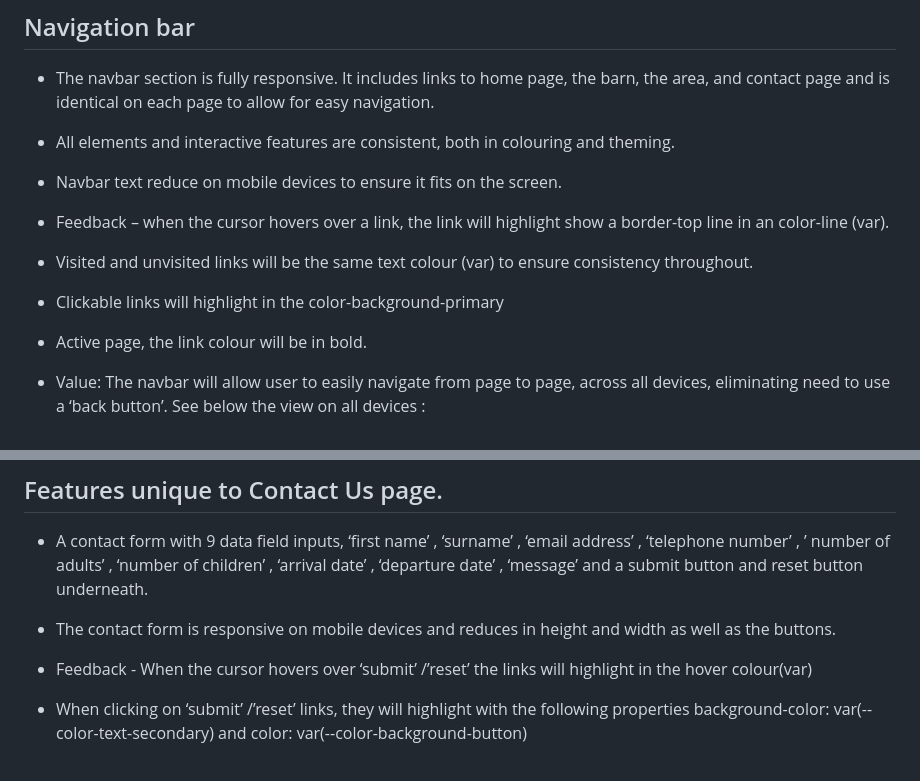
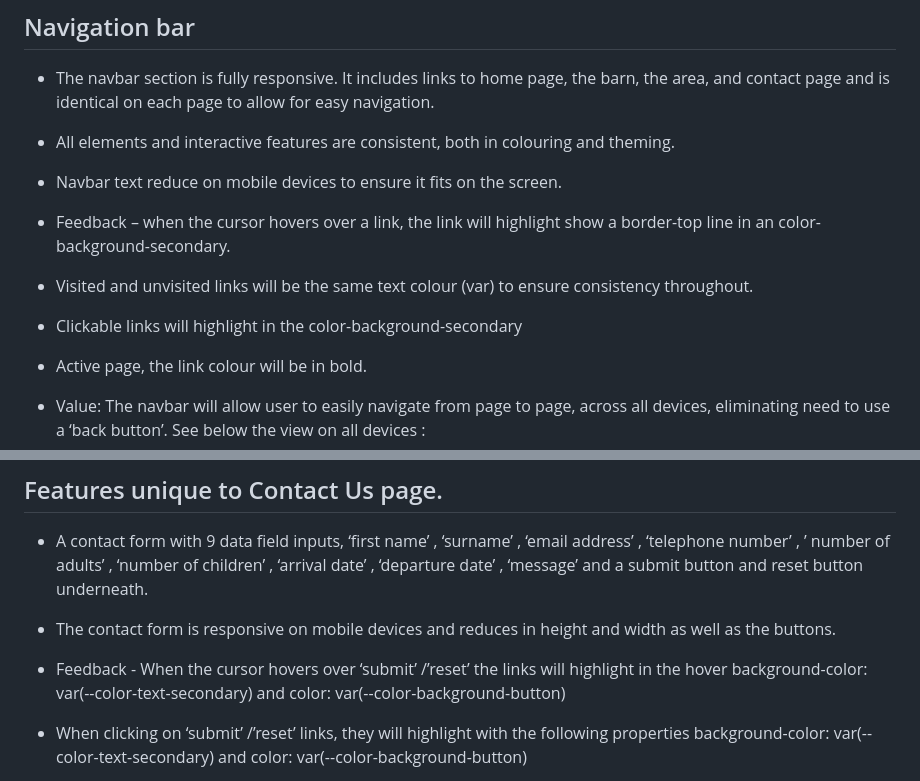
Before and after one commit to ccarabine/Churchbarn-holiday-let, a Markdown page: README.md, 2 parts joined by grey strips. GitHub-like rendering.

```diff
--- a/README.md
+++ b/README.md
@@ -236,9 +236,9 @@ See below the view on all devices :
 * The navbar section is fully responsive. It includes links to home page, the barn, the area, and contact page and is identical on each page to allow for easy navigation.
 * All elements and interactive features are consistent, both in colouring and theming.
 * Navbar text reduce on mobile devices to ensure it fits on the screen.
-* Feedback – when the cursor hovers over a link, the link will highlight show a border-top line in an color-line (var).
+* Feedback – when the cursor hovers over a link, the link will highlight show a border-top line in an color-background-secondary.
 * Visited and unvisited links will be the same text colour (var) to ensure consistency throughout.
-* Clickable links will highlight in the color-background-primary
+* Clickable links will highlight in the color-background-secondary
 * Active page, the link colour will be in bold.
 
 * Value: The navbar will allow user to easily navigate from page to page, across all devices, eliminating need to use a ‘back button’.
@@ -371,7 +371,7 @@ See below the difference between desktop, tablet and mobile view:
 
 * A contact form with 9 data field inputs, ‘first name’ , ‘surname’ , ‘email address’ , ‘telephone number’ , ’ number of adults’ , ‘number of children’ , ‘arrival date’ , ‘departure date’ , ‘message’ and a submit button and reset button underneath.
 * The contact form is responsive on mobile devices and reduces in height and width as well as the buttons.
-* Feedback - When the cursor hovers over ‘submit’ /’reset’ the links will highlight in the hover colour(var)
+* Feedback - When the cursor hovers over ‘submit’ /’reset’ the links will highlight in the hover background-color: var(--color-text-secondary) and color: var(--color-background-button)
 * When clicking on ‘submit’ /’reset’ links, they will highlight with the following properties background-color: var(--color-text-secondary) and color: var(--color-background-button)
 
 * Value: This section will allow the user to complete CTA by submitting an enquiry/booking to owner, providing the owner with all the information initially required to connect with user. UX will be consistent on all devices.
```
Also changed, not shown: other parts of README.md (+80 -31 lines), assets/uxd/color-palette-css-v2.PNG (added), 2 other files.
